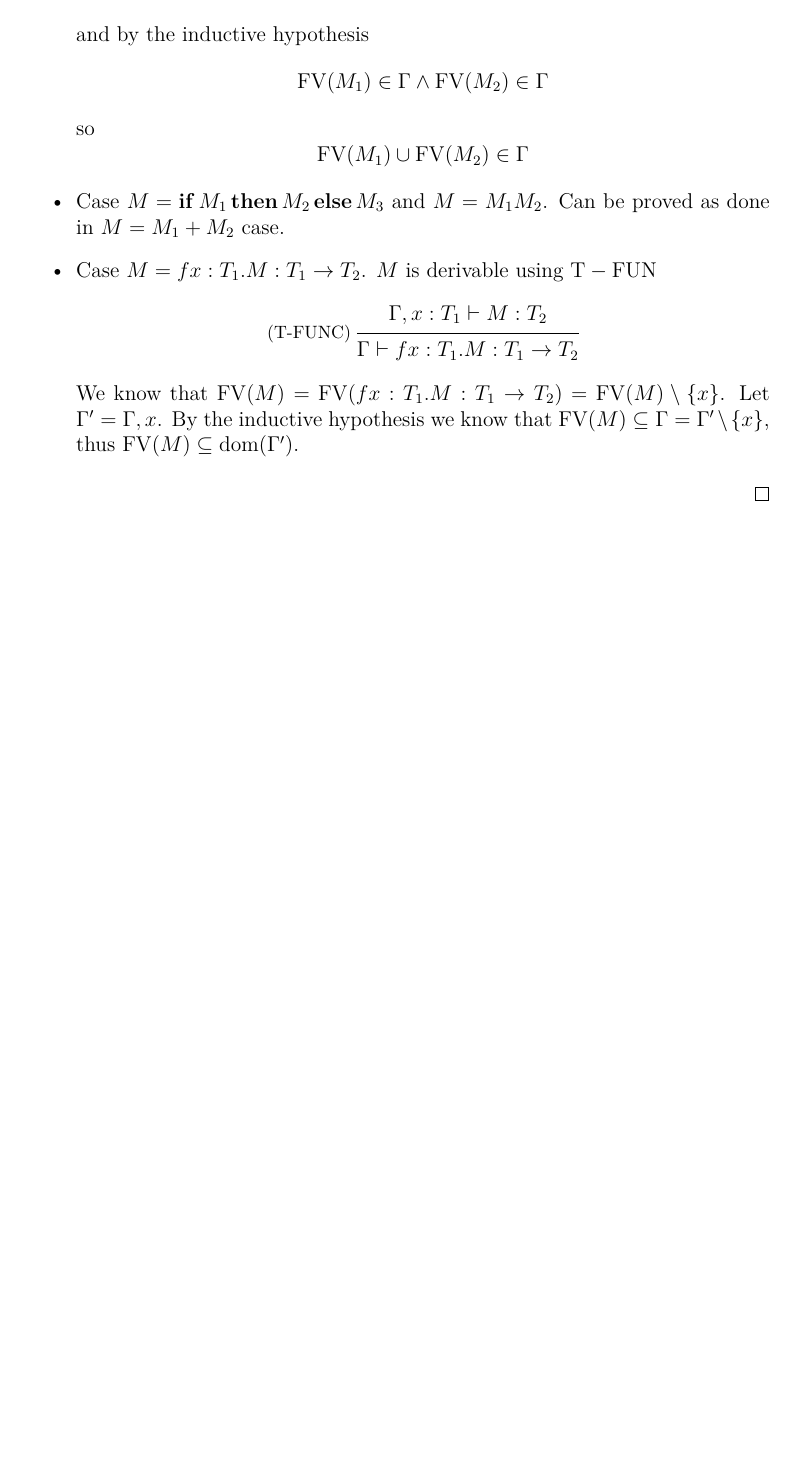
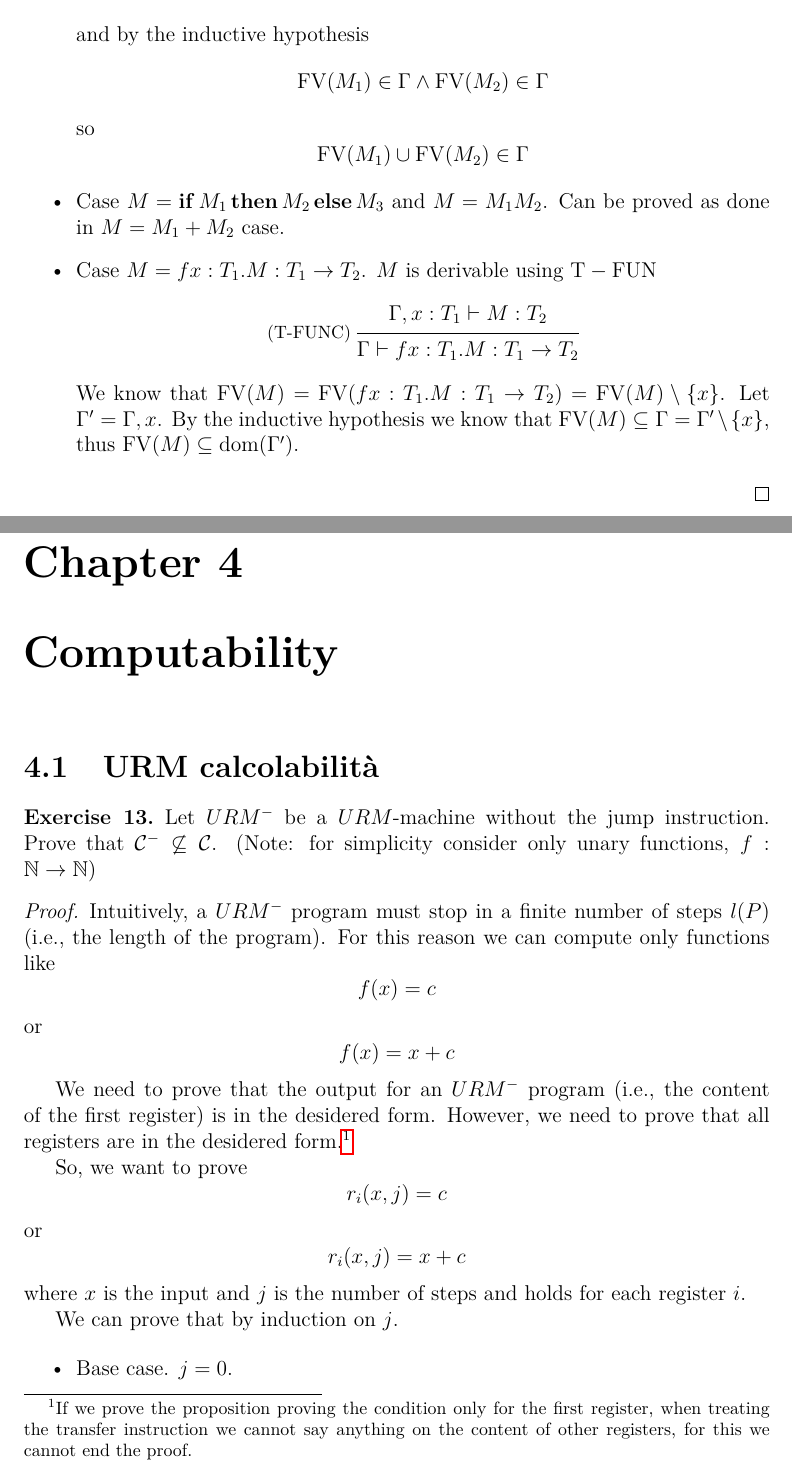
Before and after one commit to lparolari/workbook-unipd, a LaTeX thesis (workbook.tex): part of page 13 of 13 before the commit and two parts of pages 13 and 14 of 15 after it, the two joined at a grey line, cut so that both start at the same text, the shorter picture padded with empty space. Compiled offline with pdfLaTeX.

Commit message:
Add computability chapter

```diff
--- a/workbook.tex
+++ b/workbook.tex
@@ -513,3 +513,39 @@ Using algorithm \emph{ID3} build the decision trees for logical AND, OR and XOR.
     \end{proof}
 \end{exercise}
 
+
+% *********************
+\chapter{Computability}
+
+\section{URM calcolabilità}
+
+\begin{exercise}
+    Let $URM^-$ be a $URM$-machine without the jump instruction.
+    Prove that $\calC^- \not\subseteq \calC$. (Note: for simplicity consider only unary functions, $f: \Nset \to \Nset$)
+
+    \begin{proof}
+        Intuitively, a $URM^-$ program must stop in a finite number of steps $l(P)$ (i.e., the length of the program).
+        For this reason we can compute only functions like
+        \[
+        f(x) = c
+        \]
+        or
+        \[
+        f(x) = x + c
+        \]
+
+        We need to prove that the output for an $URM^-$ program (i.e., the content of the first register) is in the desidered form.
+        However, we need to prove that all registers are in the desidered form.\footnote{If we prove the proposition proving the condition only for the first register, when treating the transfer instruction we cannot say anything on the content of other registers, for this we cannot end the proof.}
+
+        So, we want to prove
+        \[ r_i(x, j) = c \]
+        or
+        \[ r_i(x, j) = x + c \]
+        where $x$ is the input and $j$ is the number of steps and holds for each register $i$.
+
+        We can prove that by induction on $j$.
+
+        \begin{itemize}
+            \item Base case. $j = 0$.
+            \begin{itemize}
+                \item $r_1(x, 0) = x$ or $r_1(x, 0) = 0$,
```
Also changed, not shown: workbook.tex (19 more changed lines).
